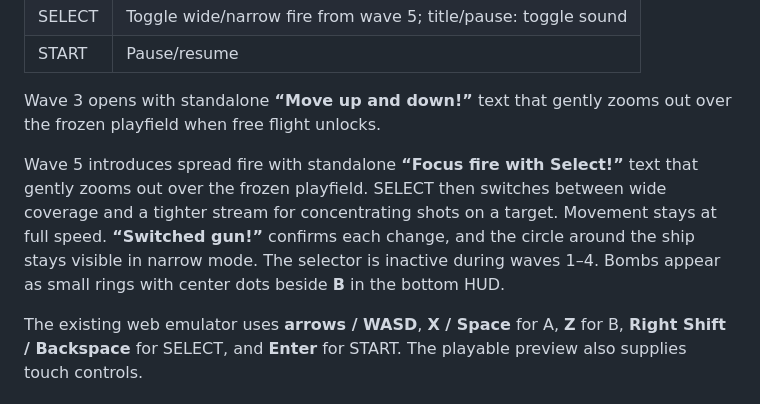
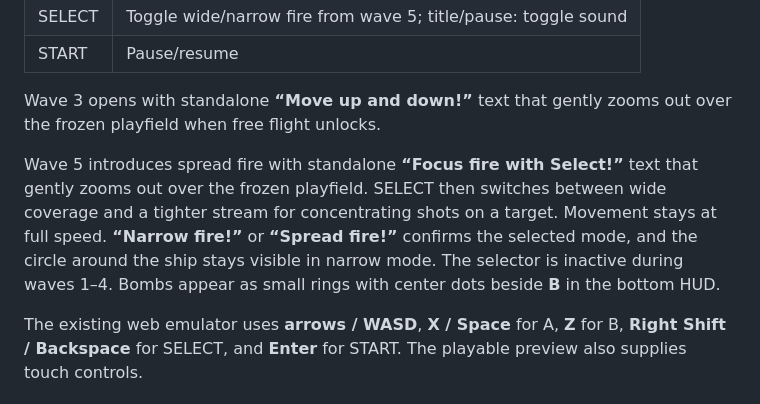
Before and after one commit to juliendorra/VoidBloom, a Markdown page: README.md, the part around the change. GitHub-like rendering.

Commit message:
Name each fire mode in the lower SELECT alert

```diff
--- a/README.md
+++ b/README.md
@@ -18,7 +18,7 @@ Normal-speed excerpts from one simulator campaign, showing movement, gun switchi
 
 Wave 3 opens with standalone **“Move up and down!”** text that gently zooms out over the frozen playfield when free flight unlocks.
 
-Wave 5 introduces spread fire with standalone **“Focus fire with Select!”** text that gently zooms out over the frozen playfield. SELECT then switches between wide coverage and a tighter stream for concentrating shots on a target. Movement stays at full speed. **“Switched gun!”** confirms each change, and the circle around the ship stays visible in narrow mode. The selector is inactive during waves 1–4. Bombs appear as small rings with center dots beside **B** in the bottom HUD.
+Wave 5 introduces spread fire with standalone **“Focus fire with Select!”** text that gently zooms out over the frozen playfield. SELECT then switches between wide coverage and a tighter stream for concentrating shots on a target. Movement stays at full speed. **“Narrow fire!”** or **“Spread fire!”** confirms the selected mode, and the circle around the ship stays visible in narrow mode. The selector is inactive during waves 1–4. Bombs appear as small rings with center dots beside **B** in the bottom HUD.
 
 The existing web emulator uses **arrows / WASD**, **X / Space** for A, **Z** for B, **Right Shift / Backspace** for SELECT, and **Enter** for START. The playable preview also supplies touch controls.
 
```
Also changed, not shown: docs/narrow-fire.gif (added), docs/spread-fire.gif (added), 2 other files.
